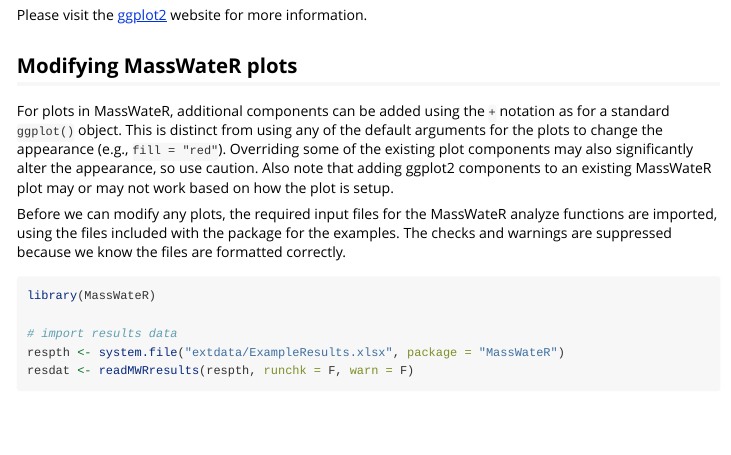
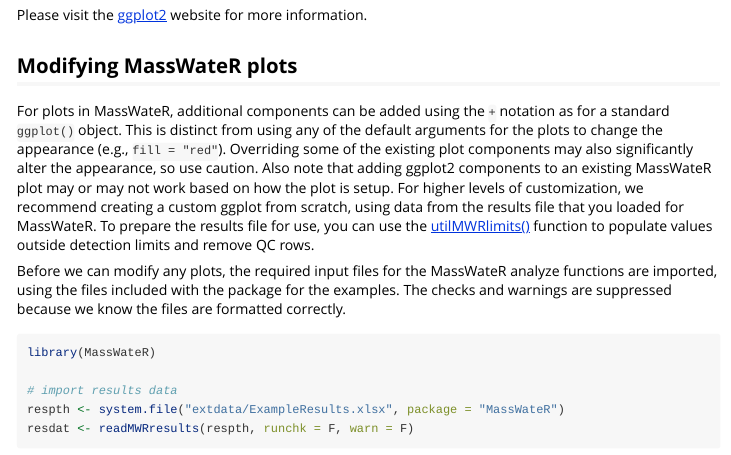
Before and after one commit to massbays-tech/MassWateR, an R Markdown document (vignettes/modifying.Rmd): the page in a window 1100 px wide, from 1220 px down. Rendered offline with R 4.5, knitr and Pandoc, with nearby package versions; some code elsewhere in the file could not run offline; common packages that the code uses without loading them are loaded.

Commit message:
Update modifying.Rmd
Added link to utilMWRlimits() description

```diff
--- a/vignettes/modifying.Rmd
+++ b/vignettes/modifying.Rmd
@@ -57,7 +57,7 @@
 
 ## Modifying MassWateR plots
 
-For plots in MassWateR, additional components can be added using the `+` notation as for a standard `ggplot()` object. This is distinct from using any of the default arguments for the plots to change the appearance (e.g., `fill = "red"`).  Overriding some of the existing plot components may also significantly alter the appearance, so use caution.  Also note that adding ggplot2 components to an existing MassWateR plot may or may not work based on how the plot is setup.
+For plots in MassWateR, additional components can be added using the `+` notation as for a standard `ggplot()` object. This is distinct from using any of the default arguments for the plots to change the appearance (e.g., `fill = "red"`).  Overriding some of the existing plot components may also significantly alter the appearance, so use caution.  Also note that adding ggplot2 components to an existing MassWateR plot may or may not work based on how the plot is setup.  For higher levels of customization, we recommend creating a custom ggplot from scratch, using data from the results file that you loaded for MassWateR.  To prepare the results file for use, you can use the [utilMWRlimits()](https://massbays-tech.github.io/MassWateR/articles/utility.html#fill-data-outside-of-detection-or-quantitation-limit) function to populate values outside detection limits and remove QC rows.
 
 Before we can modify any plots, the required input files for the MassWateR analyze functions are imported, using the files included with the package for the examples.  The checks and warnings are suppressed because we know the files are formatted correctly.
 
```
